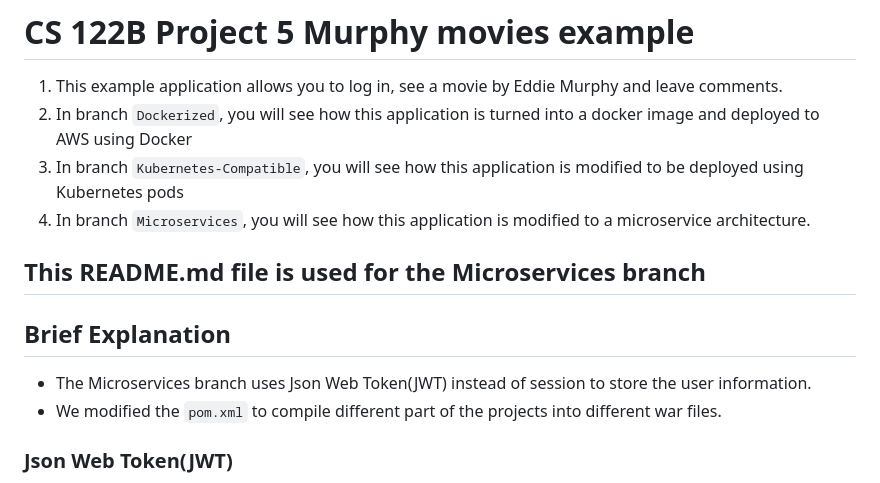
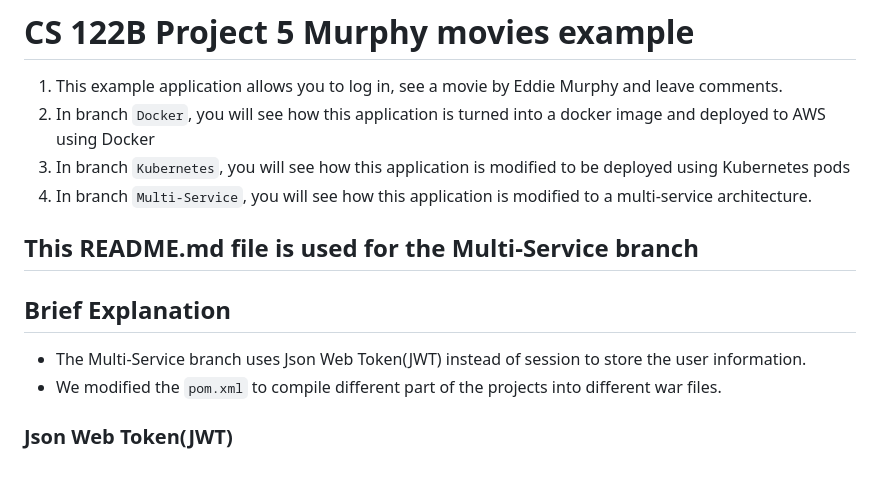
Before and after one commit to UCI-Chenli-teaching/cs122b-project5-murphy-movies, a Markdown page: README.md, the part around the change. GitHub-like rendering.

```diff
--- a/README.md
+++ b/README.md
@@ -1,15 +1,15 @@
 # CS 122B Project 5 Murphy movies example
 
 1. This example application allows you to log in, see a movie by Eddie Murphy and leave comments.
-2. In branch `Dockerized`, you will see how this application is turned into a docker image and deployed to AWS using Docker
-3. In branch `Kubernetes-Compatible`, you will see how this application is modified to be deployed using Kubernetes pods
-4. In branch `Microservices`, you will see how this application is modified to a microservice architecture.
+2. In branch `Docker`, you will see how this application is turned into a docker image and deployed to AWS using Docker
+3. In branch `Kubernetes`, you will see how this application is modified to be deployed using Kubernetes pods
+4. In branch `Multi-Service`, you will see how this application is modified to a multi-service architecture.
 
-## This README.md file is used for the Microservices branch
+## This README.md file is used for the Multi-Service branch
 
 ## Brief Explanation
 
-- The Microservices branch uses Json Web Token(JWT) instead of session to store the user information.
+- The Multi-Service branch uses Json Web Token(JWT) instead of session to store the user information.
 - We modified the `pom.xml` to compile different part of the projects into different war files.
 
 ### Json Web Token(JWT)
```
